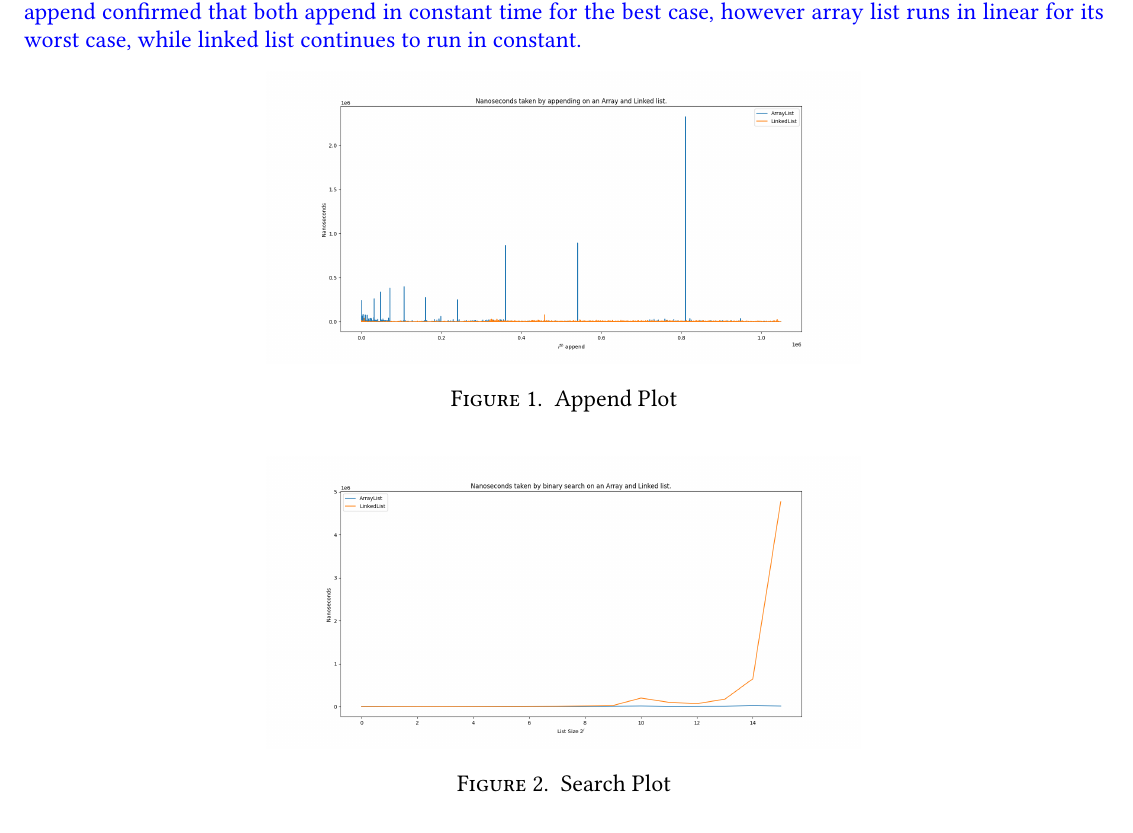
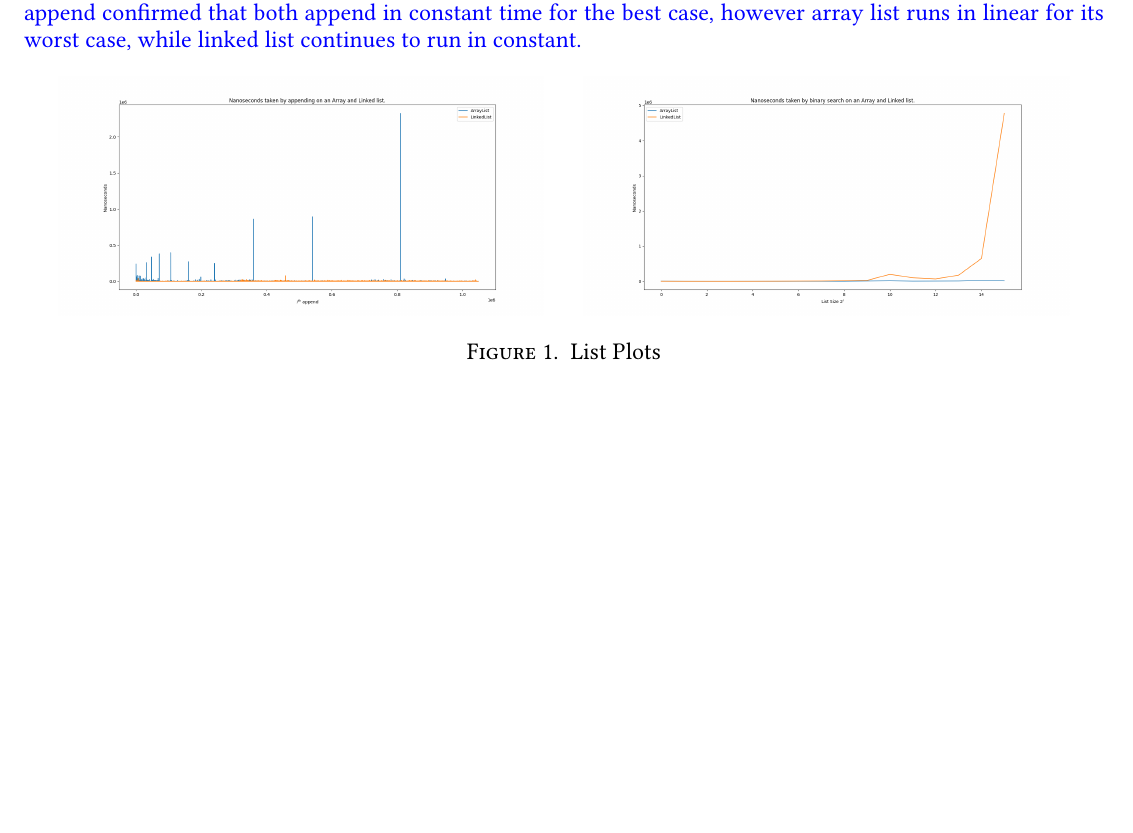
Before and after one commit to TxtrisSammi/Data-Structures-Homework, a LaTeX problem sheet (hw4.tex): part of page 1 of 3, cut so that both start at the same text, the shorter picture padded with empty space. Compiled offline with pdfLaTeX.

Commit message:
create side-by-side figure

```diff
--- a/hw4.tex
+++ b/hw4.tex
@@ -1,4 +1,5 @@
 \documentclass{homework}
+\usepackage{graphicx}
 \author{Morales, Samantha}
 \class{CSCI 2114: Tashfeen's Data Structures}
 \date{\today}
@@ -50,8 +51,18 @@ linked and array lists? Discuss.
   while linked list continues to run in constant.
 \end{sol}
 
-\img<img1>[0.55]{Append Plot}{./media/List_append.png}
-\img<img2>[0.55]{Search Plot}{./media/List_search.png}
+\begin{figure}[htbp] % Adjust placement options as needed (h, t, b, p)
+  \begin{minipage}[t]{0.45\textwidth} % Adjust width as needed, [t] aligns tops
+    \centering
+    \includegraphics[width=\linewidth]{./media/List_append.png} % image1.png is your first image file
+  \end{minipage}
+  \hfil
+  \begin{minipage}[t]{0.45\textwidth} % Adjust width as needed, [t] aligns tops
+    \centering
+    \includegraphics[width=\linewidth]{./media/List_search.png} % image1.png is your first image file
+  \end{minipage}
+  \caption{List Plots}
+\end{figure}
 
 \question Extend \texttt{Structure.java} to implement \texttt{Stack.java}
 and \texttt{Queue.java} \ie
```
